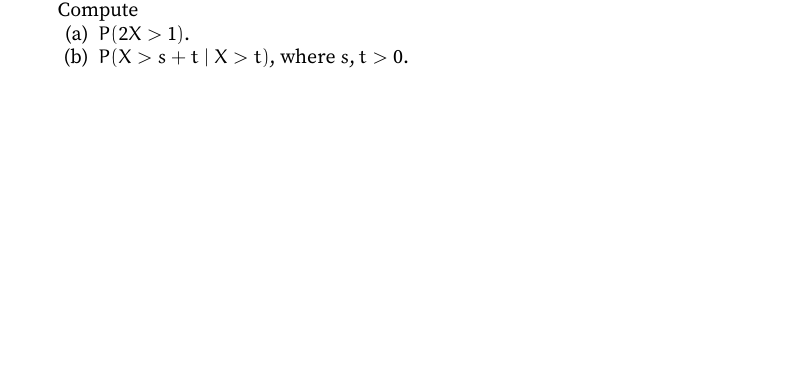
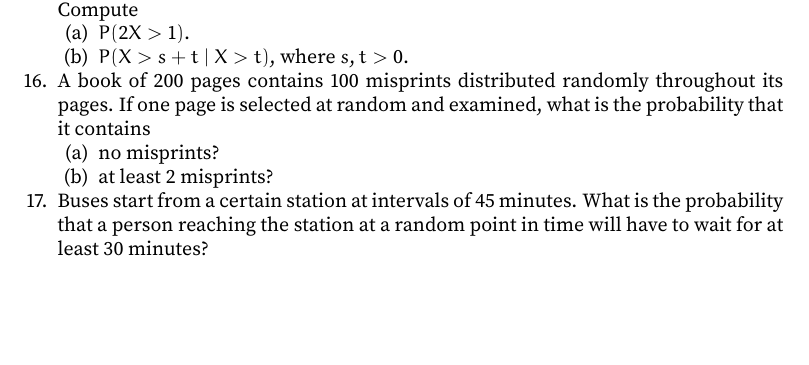
Before and after one commit to VynM/Teaching, a LaTeX problem sheet (Problem Sets/Probability and Statistics/Set 5.tex): part of page 2 of 2, cut so that both start at the same text. Compiled offline with pdfLaTeX.

```diff
--- a/Problem Sets/Probability and Statistics/Set 5.tex
+++ b/Problem Sets/Probability and Statistics/Set 5.tex
@@ -100,5 +102,12 @@
 	\item $P(X > s + t \mid X > t)$, where $s, t > 0$.
 \end{enumerate}
 
+\item A book of $200$ pages contains $100$ misprints distributed randomly throughout its pages. If one page is selected at random and examined, what is the probability that it contains
+\begin{enumerate}
+	\item no misprints?
+	\item at least $2$ misprints?
+\end{enumerate}
+
+\item Buses start from a certain station at intervals of $45$ minutes. What is the probability that a person reaching the station at a random point in time will have to wait for at least $30$ minutes?
 \end{enumerate}
 \end{document}
```
Also changed, not shown: Problem Sets/Probability and Statistics/N(0,1) Table.png (added), Problem Sets/Probability and Statistics/Set 5.pdf, Problem Sets/Probability and Statistics/Set 5.tex (2 more changed lines).
